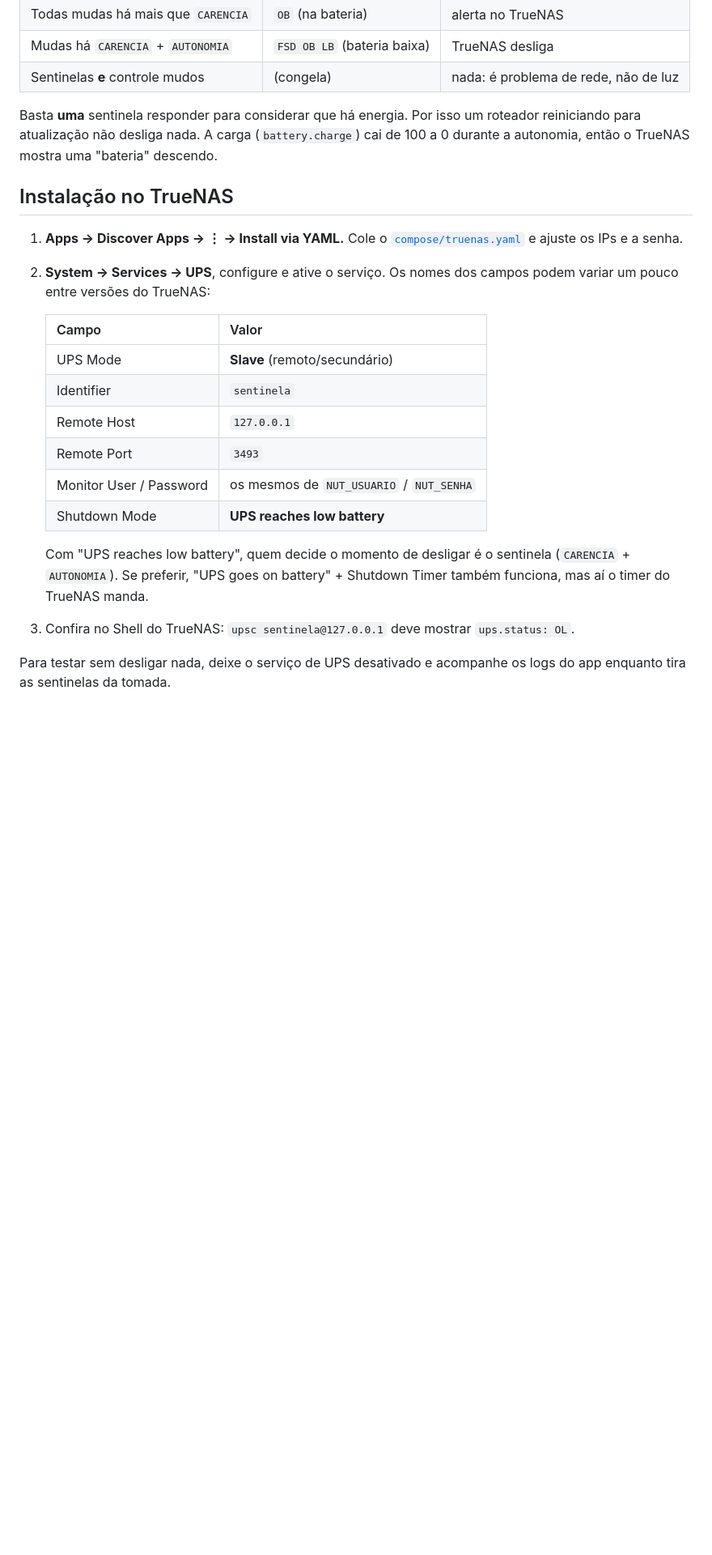
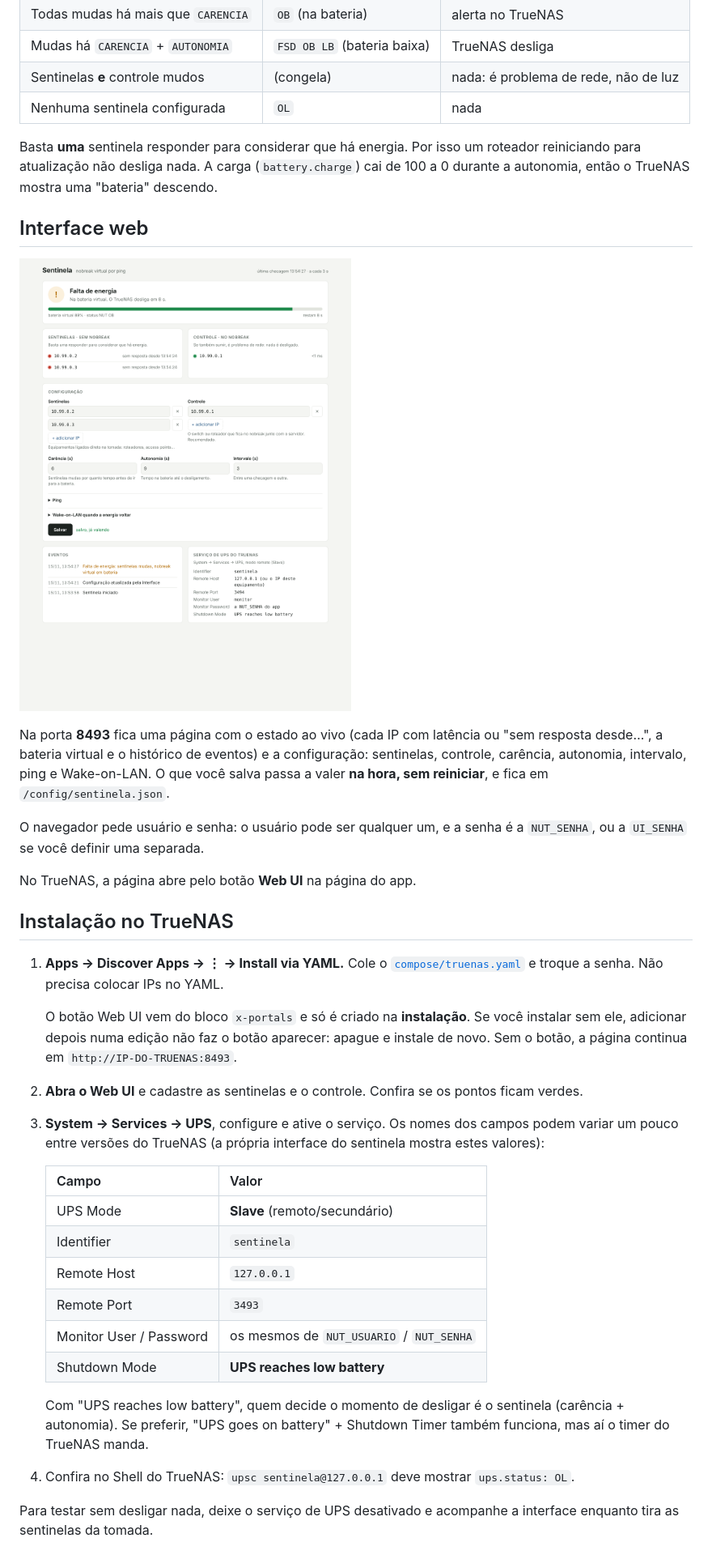
Before and after one commit to leonardok/sentinela, a Markdown page: README.md, the part around one of its changes. Shown at 81% size. GitHub-like rendering; pictures changed too: docs/painel.png (added); blank space fills up the shorter version.

```diff
--- a/README.md
+++ b/README.md
@@ -22,18 +22,43 @@ com USB**.
 | Todas mudas há mais que `CARENCIA` | `OB` (na bateria) | alerta no TrueNAS |
 | Mudas há `CARENCIA` + `AUTONOMIA` | `FSD OB LB` (bateria baixa) | TrueNAS desliga |
 | Sentinelas **e** controle mudos | (congela) | nada: é problema de rede, não de luz |
+| Nenhuma sentinela configurada | `OL` | nada |
 
 Basta **uma** sentinela responder para considerar que há energia. Por isso um
 roteador reiniciando para atualização não desliga nada. A carga
 (`battery.charge`) cai de 100 a 0 durante a autonomia, então o TrueNAS mostra
 uma "bateria" descendo.
 
+## Interface web
+
+![Interface do sentinela durante uma falta de energia](docs/painel.png)
+
+Na porta **8493** fica uma página com o estado ao vivo (cada IP com latência
+ou "sem resposta desde…", a bateria virtual e o histórico de eventos) e a
+configuração: sentinelas, controle, carência, autonomia, intervalo, ping e
+Wake-on-LAN. O que você salva passa a valer **na hora, sem reiniciar**, e fica
+em `/config/sentinela.json`.
+
+O navegador pede usuário e senha: o usuário pode ser qualquer um, e a senha é
+a `NUT_SENHA`, ou a `UI_SENHA` se você definir uma separada.
+
+No TrueNAS, a página abre pelo botão **Web UI** na página do app.
+
 ## Instalação no TrueNAS
 
 1. **Apps → Discover Apps → ⋮ → Install via YAML.** Cole o
-   [`compose/truenas.yaml`](compose/truenas.yaml) e ajuste os IPs e a senha.
-2. **System → Services → UPS**, configure e ative o serviço. Os nomes dos
-   campos podem variar um pouco entre versões do TrueNAS:
+   [`compose/truenas.yaml`](compose/truenas.yaml) e troque a senha. Não
+   precisa colocar IPs no YAML.
+
+   O botão Web UI vem do bloco `x-portals` e só é criado na **instalação**.
+   Se você instalar sem ele, adicionar depois numa edição não faz o botão
+   aparecer: apague e instale de novo. Sem o botão, a página continua em
+   `http://IP-DO-TRUENAS:8493`.
+2. **Abra o Web UI** e cadastre as sentinelas e o controle. Confira se os
+   pontos ficam verdes.
+3. **System → Services → UPS**, configure e ative o serviço. Os nomes dos
+   campos podem variar um pouco entre versões do TrueNAS (a própria interface
+   do sentinela mostra estes valores):
 
    | Campo | Valor |
    |---|---|
@@ -45,11 +70,11 @@ uma "bateria" descendo.
    | Shutdown Mode | **UPS reaches low battery** |
 
    Com "UPS reaches low battery", quem decide o momento de desligar é o
-   sentinela (`CARENCIA` + `AUTONOMIA`). Se preferir, "UPS goes on battery" +
+   sentinela (carência + autonomia). Se preferir, "UPS goes on battery" +
    Shutdown Timer também funciona, mas aí o timer do TrueNAS manda.
-3. Confira no Shell do TrueNAS: `upsc sentinela@127.0.0.1` deve mostrar
+4. Confira no Shell do TrueNAS: `upsc sentinela@127.0.0.1` deve mostrar
    `ups.status: OL`.
 
 Para testar sem desligar nada, deixe o serviço de UPS desativado e
-acompanhe os logs do app enquanto tira as sentinelas da tomada.
+acompanhe a interface enquanto tira as sentinelas da tomada.
 
```
Also changed, not shown: other parts of README.md (+22 -11 lines), 7 other files.
